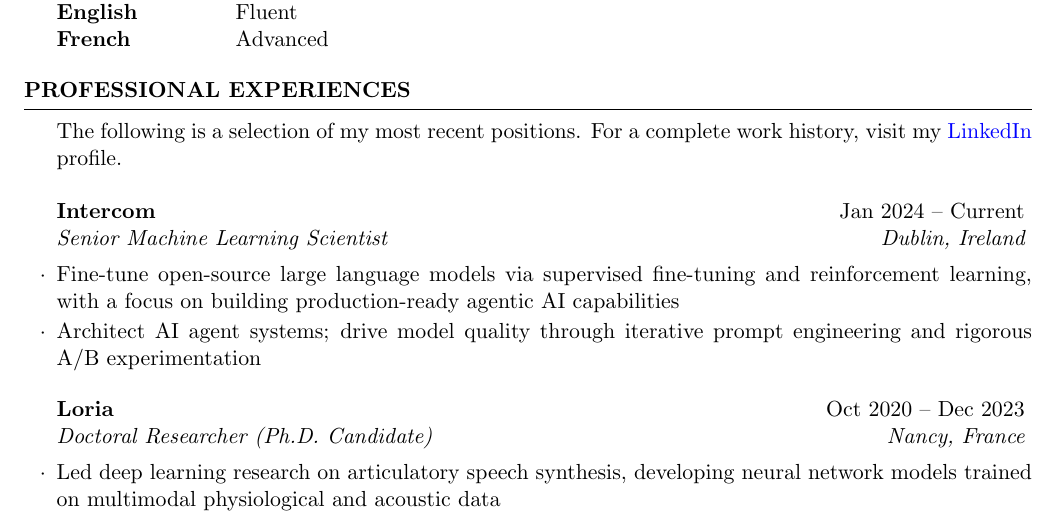
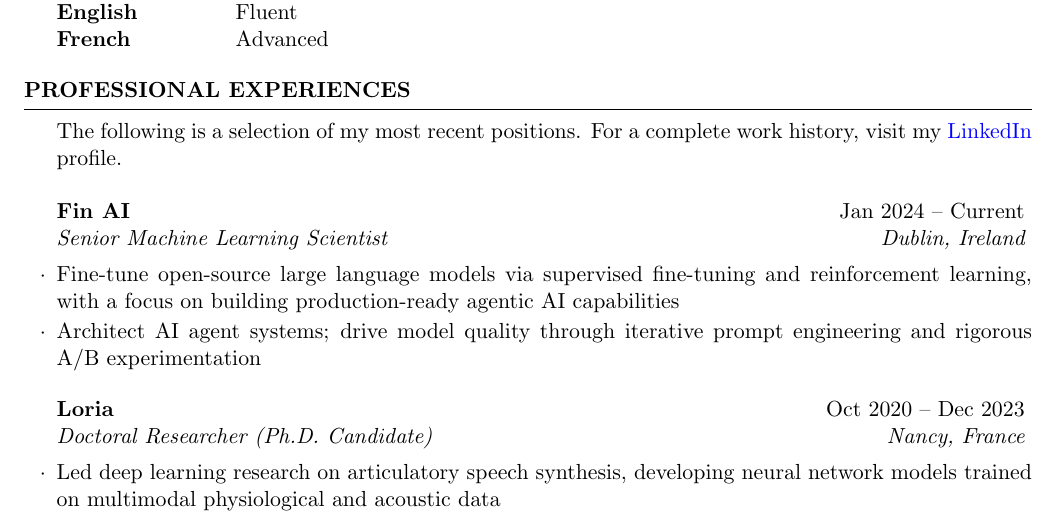
Before and after one commit to vribeiro1/vribeiro1.github.io, a LaTeX CV (assets/cv.tex): part of page 2 of 2, cut so that both start at the same text. The pictures show the PDF file assets/cv.pdf that the author committed with the source.

Commit message:
Update CV from Intercom to Fin AI

```diff
--- a/assets/cv.tex
+++ b/assets/cv.tex
@@ -117,7 +117,7 @@ The following is a selection of my most recent positions. For a complete work hi
 
 \medskip
 
-\begin{rSubsection}{Intercom}{Jan 2024 -- Current}{Senior Machine Learning Scientist}{Dublin, Ireland}
+\begin{rSubsection}{Fin AI}{Jan 2024 -- Current}{Senior Machine Learning Scientist}{Dublin, Ireland}
 
 \item Fine-tune open-source large language models via supervised fine-tuning and reinforcement learning, with a focus on building production-ready agentic AI capabilities
 \item Architect AI agent systems; drive model quality through iterative prompt engineering and rigorous A/B experimentation
```
Also changed, not shown: assets/cv.pdf.
